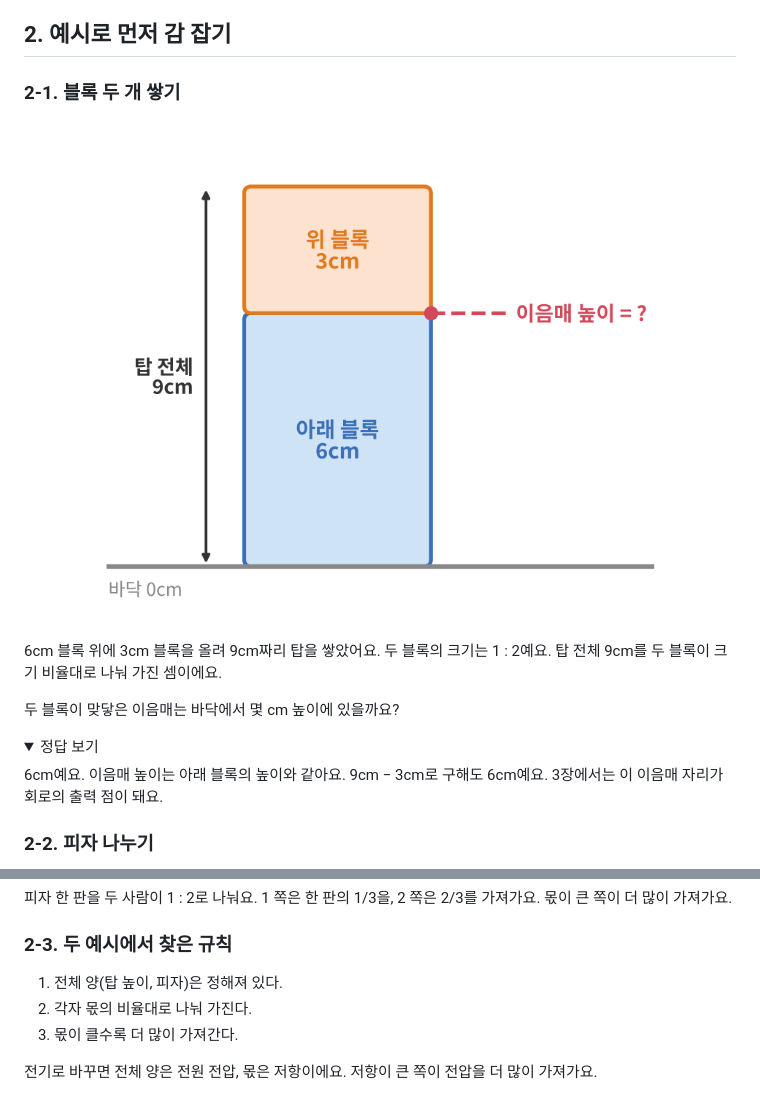
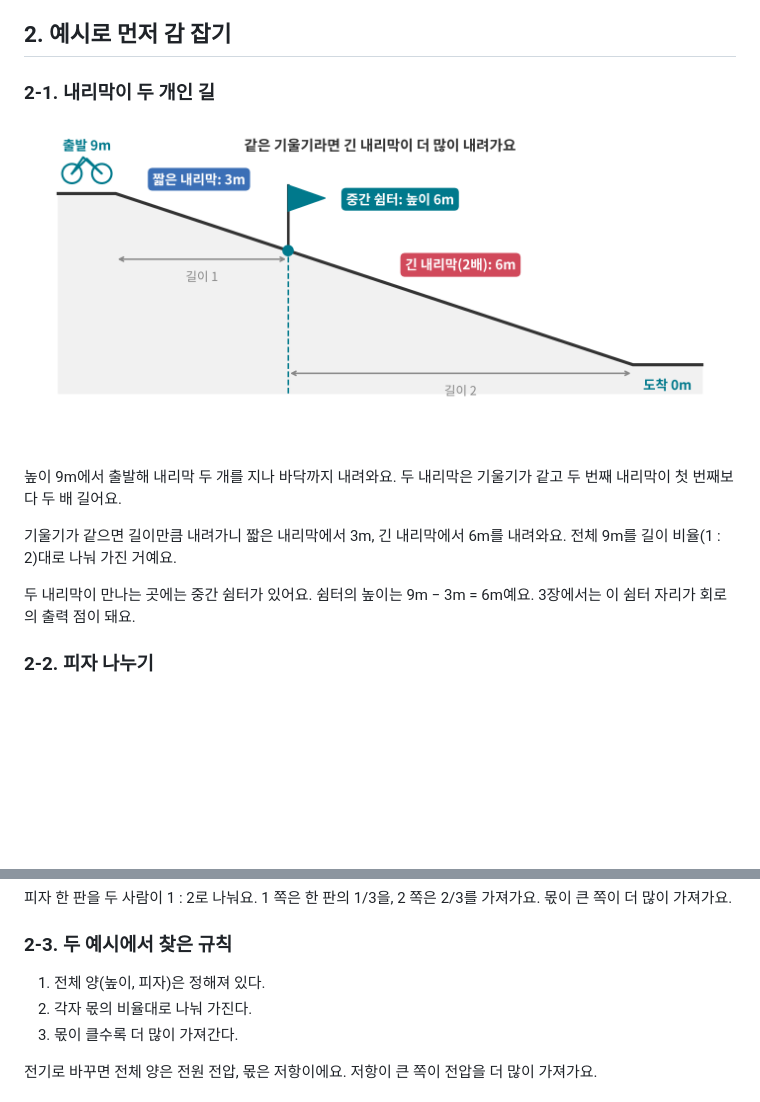
Before and after one commit to Duinho/ezenglab, a Markdown page: 전자공학 140 전압 분배/index.md, 2 parts joined by grey strips. Rendered like a GitHub page; pictures changed too: 전자공학 140 전압 분배/d1_blocks.png (deleted), 전자공학 140 전압 분배/d1_hill_v2.png (added); folded sections open; blank space fills up the shorter version.

Commit message:
전압 분배 2-1 블록 예시 되돌림: 게시글과 같은 내리막 예시 유지(팀장님 결정)
Co-Authored-By: Claude Opus 5.5 <noreply@anthropic.com>
Claude-Session: https://claude.ai/code/session_01DR6nsVY4wjnLELXzx7ubGR

```diff
--- a/전자공학 140 전압 분배/index.md
+++ b/전자공학 140 전압 분배/index.md
@@ -22,20 +22,15 @@ notion_id: 40810cbca0ae8187aa2bfab5d7fd66ab
 
 ## 2. 예시로 먼저 감 잡기
 
-### 2-1. 블록 두 개 쌓기
+### 2-1. 내리막이 두 개인 길
 
-![3cm 블록과 6cm 블록을 쌓은 9cm 탑](d1_blocks.png)
+![기울기가 같은 내리막 두 개와 중간 쉼터](d1_hill_v2.png)
 
-6cm 블록 위에 3cm 블록을 올려 9cm짜리 탑을 쌓았어요. 두 블록의 크기는 1 : 2예요. 탑 전체 9cm를 두 블록이 크기 비율대로 나눠 가진 셈이에요.
+높이 9m에서 출발해 내리막 두 개를 지나 바닥까지 내려와요. 두 내리막은 기울기가 같고 두 번째 내리막이 첫 번째보다 두 배 길어요.
 
-두 블록이 맞닿은 이음매는 바닥에서 몇 cm 높이에 있을까요?
+기울기가 같으면 길이만큼 내려가니 짧은 내리막에서 3m, 긴 내리막에서 6m를 내려와요. 전체 9m를 길이 비율(1 : 2)대로 나눠 가진 거예요.
 
-<details>
-<summary>정답 보기</summary>
-
-6cm예요. 이음매 높이는 아래 블록의 높이와 같아요. 9cm − 3cm로 구해도 6cm예요. 3장에서는 이 이음매 자리가 회로의 출력 점이 돼요.
-
-</details>
+두 내리막이 만나는 곳에는 중간 쉼터가 있어요. 쉼터의 높이는 9m − 3m = 6m예요. 3장에서는 이 쉼터 자리가 회로의 출력 점이 돼요.
 
 ### 2-2. 피자 나누기
 
@@ -45,7 +40,7 @@ notion_id: 40810cbca0ae8187aa2bfab5d7fd66ab
 
 ### 2-3. 두 예시에서 찾은 규칙
 
-1. 전체 양(탑 높이, 피자)은 정해져 있다.
+1. 전체 양(높이, 피자)은 정해져 있다.
 2. 각자 몫의 비율대로 나눠 가진다.
 3. 몫이 클수록 더 많이 가져간다.
 
```
